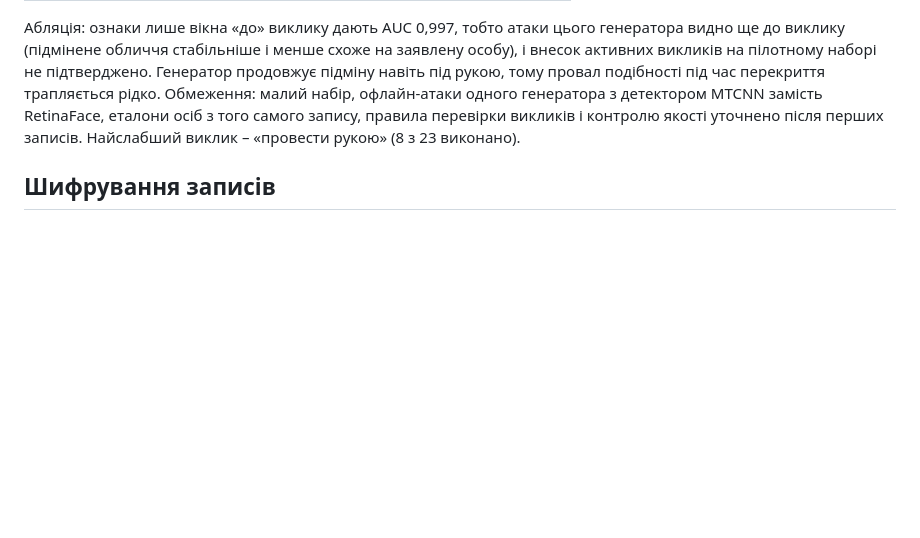
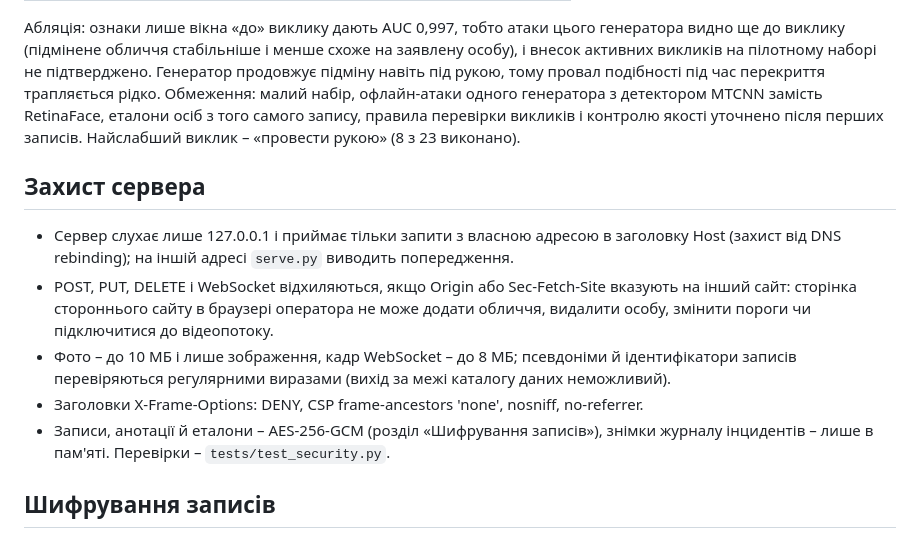
Before and after one commit to llllenah/frs-pad, a Markdown page: README.md, the part around the change. Drawn GitHub-style; blank space fills up the shorter version.

Commit message:
README: захист сервера

```diff
--- a/README.md
+++ b/README.md
@@ -349,6 +349,19 @@ PASS, якщо обличчя є не менше ніж у 95 % кадрів і
 викликів і контролю якості уточнено після перших записів. Найслабший виклик – «провести рукою»
 (8 з 23 виконано).
 
+## Захист сервера
+
+- Сервер слухає лише 127.0.0.1 і приймає тільки запити з власною адресою в заголовку Host
+  (захист від DNS rebinding); на іншій адресі `serve.py` виводить попередження.
+- POST, PUT, DELETE і WebSocket відхиляються, якщо Origin або Sec-Fetch-Site вказують на інший сайт:
+  сторінка стороннього сайту в браузері оператора не може додати обличчя, видалити особу,
+  змінити пороги чи підключитися до відеопотоку.
+- Фото – до 10 МБ і лише зображення, кадр WebSocket – до 8 МБ; псевдоніми й ідентифікатори
+  записів перевіряються регулярними виразами (вихід за межі каталогу даних неможливий).
+- Заголовки X-Frame-Options: DENY, CSP frame-ancestors 'none', nosniff, no-referrer.
+- Записи, анотації й еталони – AES-256-GCM (розділ «Шифрування записів»), знімки журналу
+  інцидентів – лише в пам'яті. Перевірки – `tests/test_security.py`.
+
 ## Шифрування записів
 
 За ТЗ (FR-65) відеозаписи і анотації набору даних зберігаються зашифрованими. Ембединги учасників
```
